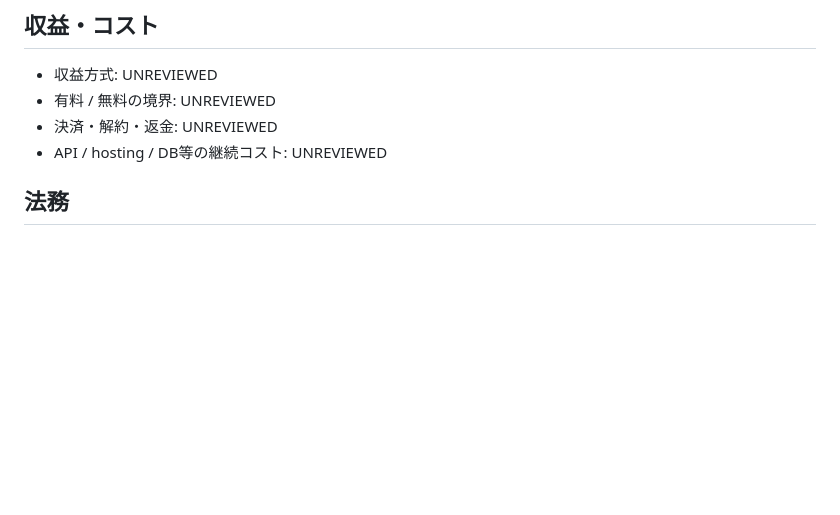
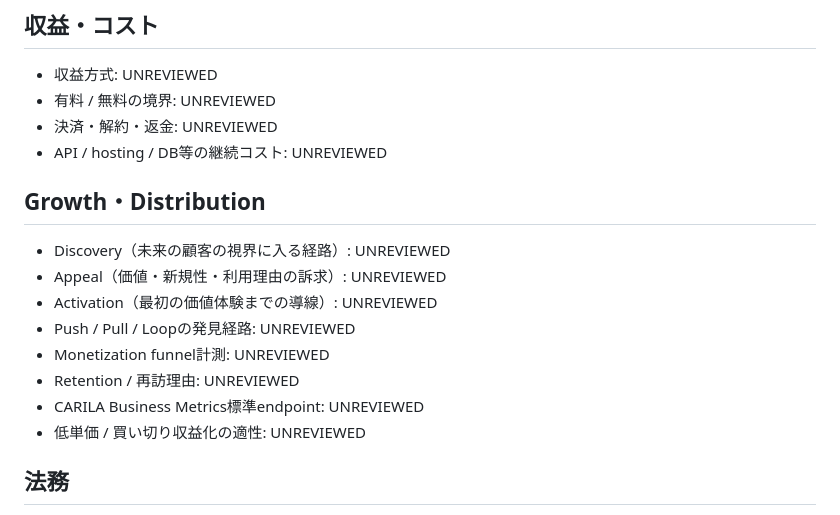
Before and after one commit to Carila96/carilaworks-template, a Markdown page: work/PROJECT_CHECKLIST.md, the part around the change. GitHub-like rendering; blank space fills up the shorter version.

Commit message:
Add growth distribution checklist

```diff
--- a/work/PROJECT_CHECKLIST.md
+++ b/work/PROJECT_CHECKLIST.md
@@ -38,6 +38,16 @@
 - 有料 / 無料の境界: UNREVIEWED
 - 決済・解約・返金: UNREVIEWED
 - API / hosting / DB等の継続コスト: UNREVIEWED
+
+## Growth・Distribution
+- Discovery（未来の顧客の視界に入る経路）: UNREVIEWED
+- Appeal（価値・新規性・利用理由の訴求）: UNREVIEWED
+- Activation（最初の価値体験までの導線）: UNREVIEWED
+- Push / Pull / Loopの発見経路: UNREVIEWED
+- Monetization funnel計測: UNREVIEWED
+- Retention / 再訪理由: UNREVIEWED
+- CARILA Business Metrics標準endpoint: UNREVIEWED
+- 低単価 / 買い切り収益化の適性: UNREVIEWED
 
 ## 法務
 - 利用規約: UNREVIEWED
```
